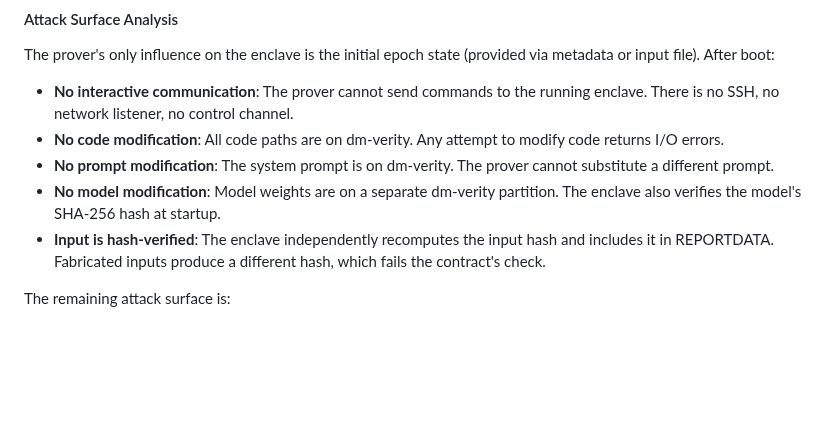
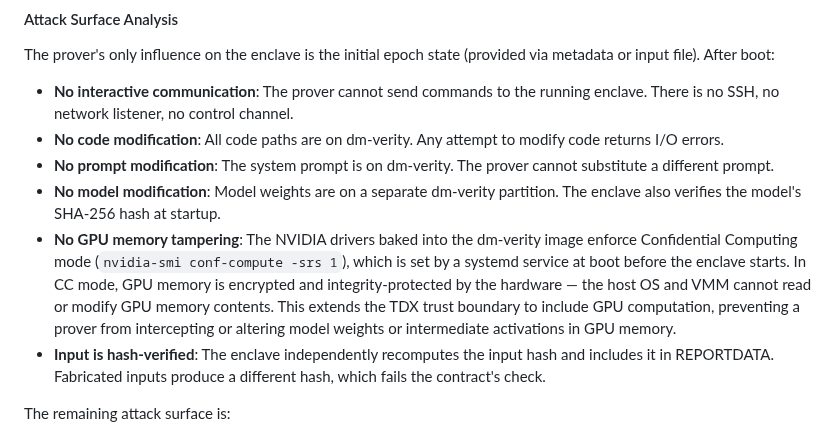
Before and after one commit to ahrussell/costanza, a Markdown page: WHITEPAPER.md, the part around the change. Rendered like a GitHub page; blank space fills up the shorter version.

Commit message:
Note NVIDIA Confidential Computing mode in TEE attack surface
The drivers baked into the dm-verity image enforce CC mode at boot,
extending TDX trust boundary to GPU memory (encrypted + integrity-protected).

Co-Authored-By: Claude Opus 4.6 <noreply@anthropic.com>

```diff
--- a/WHITEPAPER.md
+++ b/WHITEPAPER.md
@@ -941,6 +941,7 @@ The prover's only influence on the enclave is the initial epoch state (provided
 - **No code modification**: All code paths are on dm-verity. Any attempt to modify code returns I/O errors.
 - **No prompt modification**: The system prompt is on dm-verity. The prover cannot substitute a different prompt.
 - **No model modification**: Model weights are on a separate dm-verity partition. The enclave also verifies the model's SHA-256 hash at startup.
+- **No GPU memory tampering**: The NVIDIA drivers baked into the dm-verity image enforce Confidential Computing mode (`nvidia-smi conf-compute -srs 1`), which is set by a systemd service at boot before the enclave starts. In CC mode, GPU memory is encrypted and integrity-protected by the hardware — the host OS and VMM cannot read or modify GPU memory contents. This extends the TDX trust boundary to include GPU computation, preventing a prover from intercepting or altering model weights or intermediate activations in GPU memory.
 - **Input is hash-verified**: The enclave independently recomputes the input hash and includes it in REPORTDATA. Fabricated inputs produce a different hash, which fails the contract's check.
 
 The remaining attack surface is:
```
